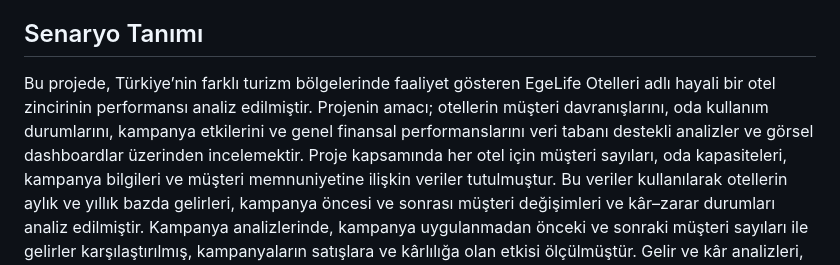
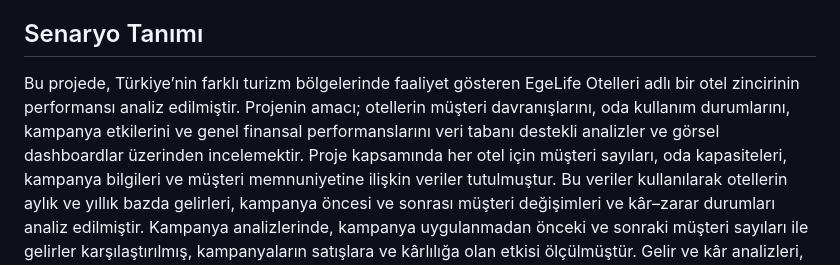
Before and after one commit to arzusimsek/Egelife_otel_kds, a Markdown page: README.md, the part around the change. GitHub-like rendering.

```diff
--- a/README.md
+++ b/README.md
@@ -7,7 +7,7 @@ Bu proje, EgeLife otel zincirine ait gelir, gider, doluluk, müşteri sayısı,
 
 ## Senaryo Tanımı
 
-Bu projede, Türkiye’nin farklı turizm bölgelerinde faaliyet gösteren EgeLife Otelleri adlı hayali bir otel zincirinin performansı analiz edilmiştir. Projenin amacı; otellerin müşteri davranışlarını, oda kullanım durumlarını, kampanya etkilerini ve genel finansal performanslarını veri tabanı destekli analizler ve görsel dashboardlar üzerinden incelemektir.
+Bu projede, Türkiye’nin farklı turizm bölgelerinde faaliyet gösteren EgeLife Otelleri adlı bir otel zincirinin performansı analiz edilmiştir. Projenin amacı; otellerin müşteri davranışlarını, oda kullanım durumlarını, kampanya etkilerini ve genel finansal performanslarını veri tabanı destekli analizler ve görsel dashboardlar üzerinden incelemektir.
 Proje kapsamında her otel için müşteri sayıları, oda kapasiteleri, kampanya bilgileri ve müşteri memnuniyetine ilişkin veriler tutulmuştur. Bu veriler kullanılarak otellerin aylık ve yıllık bazda gelirleri, kampanya öncesi ve sonrası müşteri değişimleri ve kâr–zarar durumları analiz edilmiştir.
 Kampanya analizlerinde, kampanya uygulanmadan önceki ve sonraki müşteri sayıları ile gelirler karşılaştırılmış, kampanyaların satışlara ve kârlılığa olan etkisi ölçülmüştür. Gelir ve kâr analizleri, daha tutarlı ve karşılaştırılabilir sonuçlar elde edebilmek amacıyla gerçekleştirilmiştir.
 Müşteri memnuniyeti analizinde, yalnızca 2025 yılına ait gerçekçi tarih bazlı memnuniyet puanları kullanılmıştır. Bu puanlar üzerinden otel bazında ortalama memnuniyet seviyeleri hesaplanmış ve müşteri memnuniyetinin gelir ve müşteri sayısı üzerindeki etkisi incelenmiştir.
```
